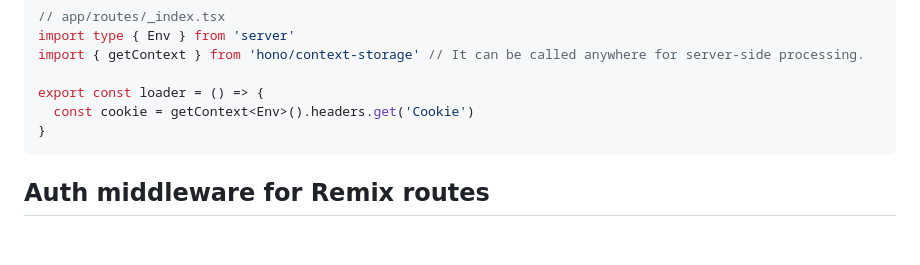
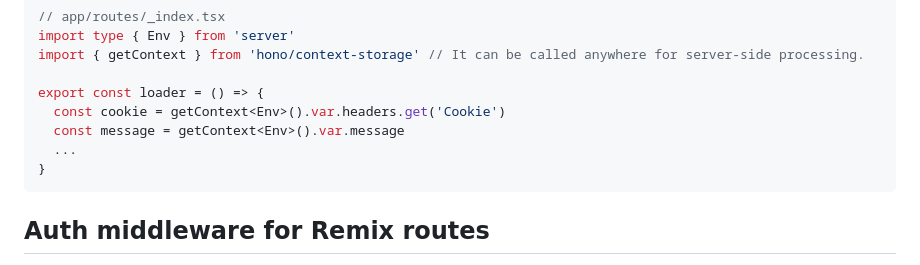
Before and after one commit to yusukebe/hono-remix-adapter, a Markdown page: README.md, the part around the change. GitHub-like rendering; blank space fills up the shorter version.

Commit message:
Change get from context to the correct description

````diff
--- a/README.md
+++ b/README.md
@@ -375,7 +375,9 @@ import type { Env } from 'server'
 import { getContext } from 'hono/context-storage' // It can be called anywhere for server-side processing.
 
 export const loader = () => {
-  const cookie = getContext<Env>().headers.get('Cookie')
+  const cookie = getContext<Env>().var.headers.get('Cookie')
+  const message = getContext<Env>().var.message
+  ...
 }
 ```
 
````
